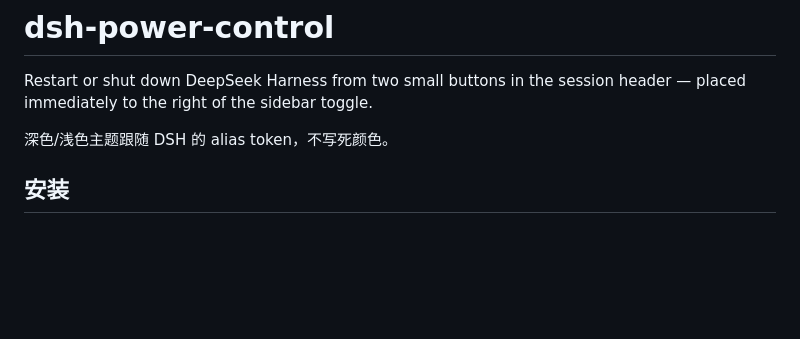
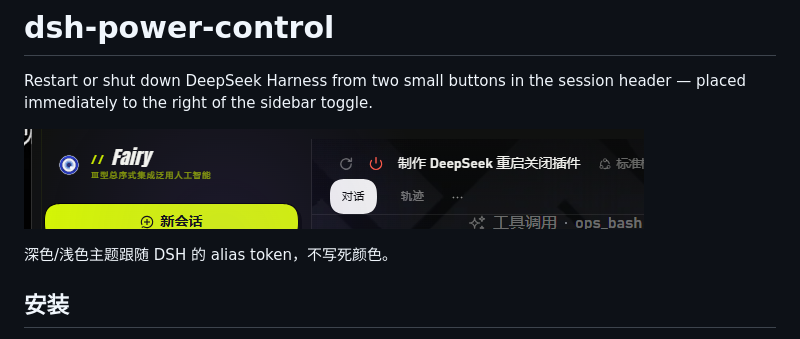
Before and after one commit to WUXUANHAN/dsh-power-control, a Markdown page: README.md, the part around the change. Rendered like a GitHub page; pictures changed too: docs/screenshot.png (added); blank space fills up the shorter version.

Commit message:
docs: 加一张按钮位置截图

```diff
--- a/README.md
+++ b/README.md
@@ -1,6 +1,8 @@
 # dsh-power-control
 
 Restart or shut down DeepSeek Harness from two small buttons in the session header — placed immediately to the right of the sidebar toggle.
+
+![两个按钮就在侧边栏分隔线右边、会话标题左边](docs/screenshot.png)
 
 深色/浅色主题跟随 DSH 的 alias token，不写死颜色。
 
```
